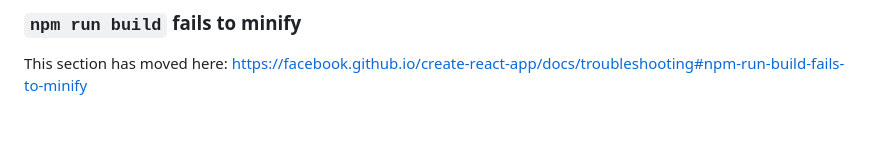
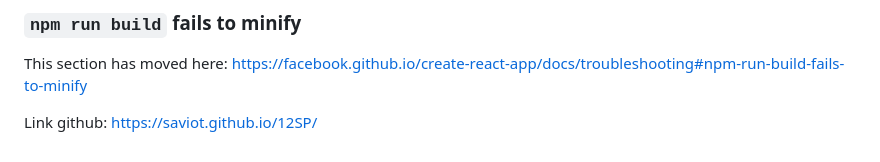
Before and after one commit to saviot/12SP, a Markdown page: README.md, the part around the change. GitHub-like rendering; blank space fills up the shorter version.

```diff
--- a/README.md
+++ b/README.md
@@ -68,3 +68,5 @@ This section has moved here: [https://facebook.github.io/create-react-app/docs/d
 ### `npm run build` fails to minify
 
 This section has moved here: [https://facebook.github.io/create-react-app/docs/troubleshooting#npm-run-build-fails-to-minify](https://facebook.github.io/create-react-app/docs/troubleshooting#npm-run-build-fails-to-minify)
+
+Link github: https://saviot.github.io/12SP/
```
